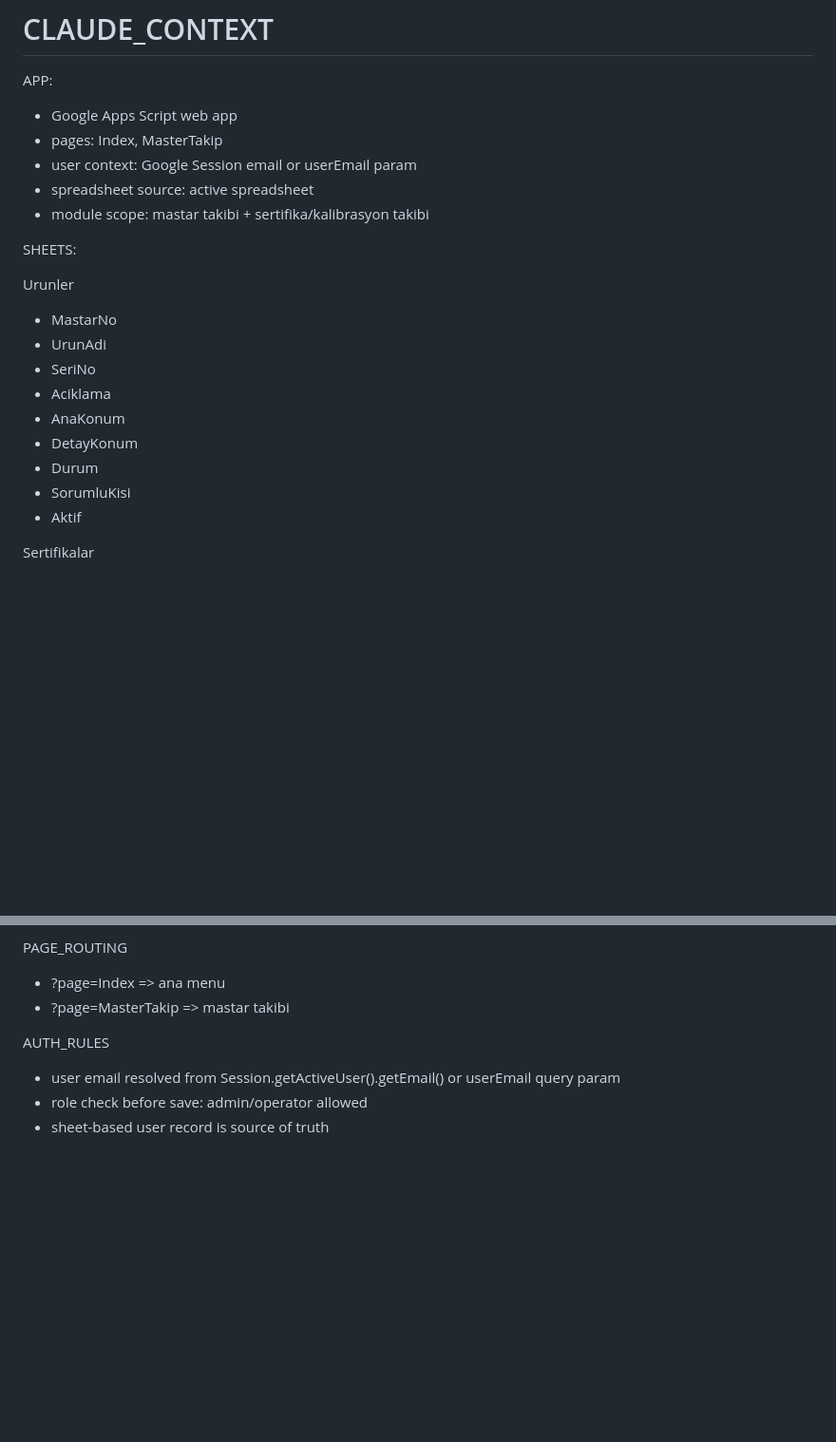
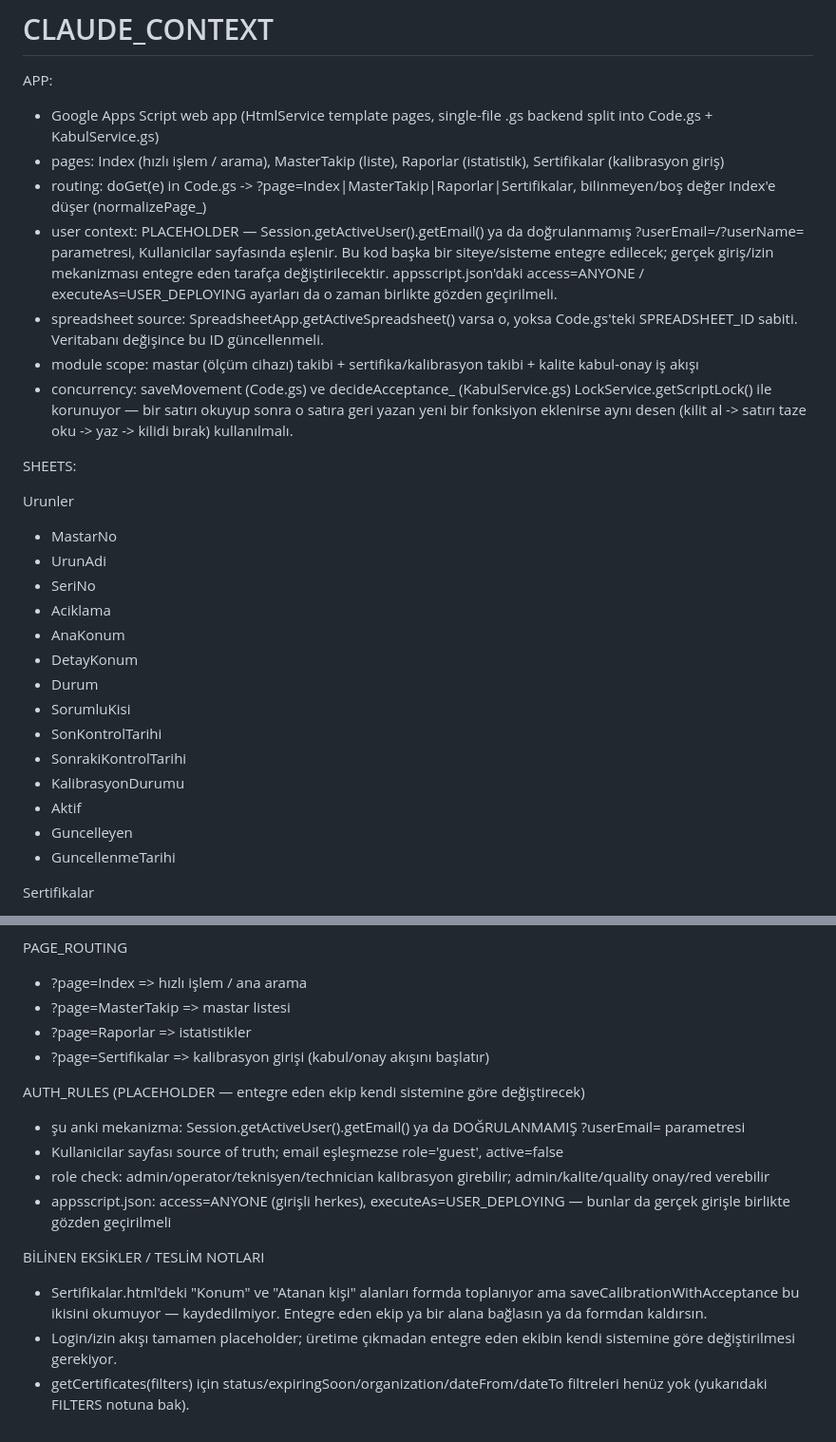
Before and after one commit to Pilgam/googlescriptcalismasi, a Markdown page: README.md, 2 parts joined by grey strips. Shown at 95% size. Rendered like a GitHub page; blank space fills up the shorter version.

```diff
--- a/README.md
+++ b/README.md
@@ -1,11 +1,13 @@
 # CLAUDE_CONTEXT
 
 APP:
-- Google Apps Script web app
-- pages: Index, MasterTakip
-- user context: Google Session email or userEmail param
-- spreadsheet source: active spreadsheet
-- module scope: mastar takibi + sertifika/kalibrasyon takibi
+- Google Apps Script web app (HtmlService template pages, single-file .gs backend split into Code.gs + KabulService.gs)
+- pages: Index (hızlı işlem / arama), MasterTakip (liste), Raporlar (istatistik), Sertifikalar (kalibrasyon giriş)
+- routing: doGet(e) in Code.gs -> ?page=Index|MasterTakip|Raporlar|Sertifikalar, bilinmeyen/boş değer Index'e düşer (normalizePage_)
+- user context: PLACEHOLDER — Session.getActiveUser().getEmail() ya da doğrulanmamış ?userEmail=/?userName= parametresi, Kullanicilar sayfasında eşlenir. Bu kod başka bir siteye/sisteme entegre edilecek; gerçek giriş/izin mekanizması entegre eden tarafça değiştirilecektir. appsscript.json'daki access=ANYONE / executeAs=USER_DEPLOYING ayarları da o zaman birlikte gözden geçirilmeli.
+- spreadsheet source: SpreadsheetApp.getActiveSpreadsheet() varsa o, yoksa Code.gs'teki SPREADSHEET_ID sabiti. Veritabanı değişince bu ID güncellenmeli.
+- module scope: mastar (ölçüm cihazı) takibi + sertifika/kalibrasyon takibi + kalite kabul-onay iş akışı
+- concurrency: saveMovement (Code.gs) ve decideAcceptance_ (KabulService.gs) LockService.getScriptLock() ile korunuyor — bir satırı okuyup sonra o satıra geri yazan yeni bir fonksiyon eklenirse aynı desen (kilit al -> satırı taze oku -> yaz -> kilidi bırak) kullanılmalı.
 
 SHEETS:
 
@@ -18,7 +20,12 @@ Urunler
 - DetayKonum
 - Durum
 - SorumluKisi
+- SonKontrolTarihi
+- SonrakiKontrolTarihi
+- KalibrasyonDurumu
 - Aktif
+- Guncelleyen
+- GuncellenmeTarihi
 
 Sertifikalar
 - SertifikaId
@@ -130,10 +161,18 @@ UI_BEHAVIOR
 - filters should support status and certificate type
 
 PAGE_ROUTING
-- ?page=Index => ana menu
-- ?page=MasterTakip => mastar takibi
+- ?page=Index => hızlı işlem / ana arama
+- ?page=MasterTakip => mastar listesi
+- ?page=Raporlar => istatistikler
+- ?page=Sertifikalar => kalibrasyon girişi (kabul/onay akışını başlatır)
 
-AUTH_RULES
-- user email resolved from Session.getActiveUser().getEmail() or userEmail query param
-- role check before save: admin/operator allowed
-- sheet-based user record is source of truth
+AUTH_RULES (PLACEHOLDER — entegre eden ekip kendi sistemine göre değiştirecek)
+- şu anki mekanizma: Session.getActiveUser().getEmail() ya da DOĞRULANMAMIŞ ?userEmail= parametresi
+- Kullanicilar sayfası source of truth; email eşleşmezse role='guest', active=false
+- role check: admin/operator/teknisyen/technician kalibrasyon girebilir; admin/kalite/quality onay/red verebilir
+- appsscript.json: access=ANYONE (girişli herkes), executeAs=USER_DEPLOYING — bunlar da gerçek girişle birlikte gözden geçirilmeli
+
+BİLİNEN EKSİKLER / TESLİM NOTLARI
+- Sertifikalar.html'deki "Konum" ve "Atanan kişi" alanları formda toplanıyor ama saveCalibrationWithAcceptance bu ikisini okumuyor — kaydedilmiyor. Entegre eden ekip ya bir alana bağlasın ya da formdan kaldırsın.
+- Login/izin akışı tamamen placeholder; üretime çıkmadan entegre eden ekibin kendi sistemine göre değiştirilmesi gerekiyor.
+- getCertificates(filters) için status/expiringSoon/organization/dateFrom/dateTo filtreleri henüz yok (yukarıdaki FILTERS notuna bak).
```
Also changed, not shown: other parts of README.md (+45 -21 lines).
